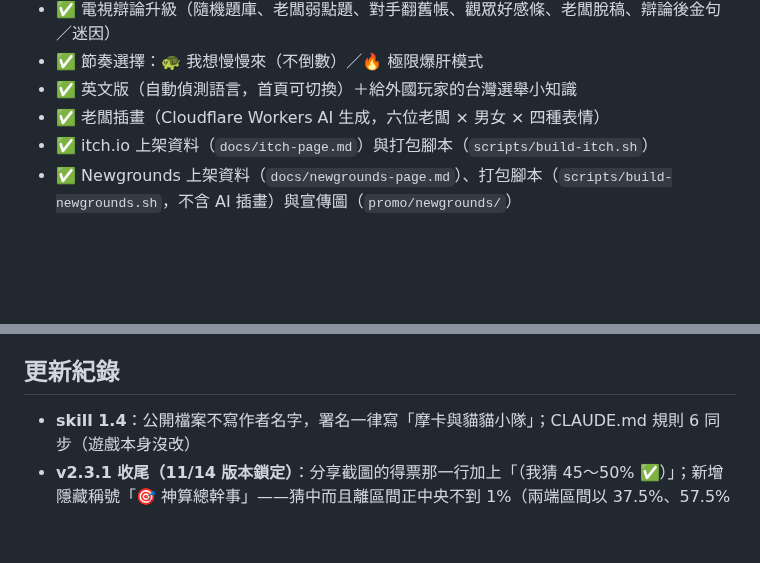
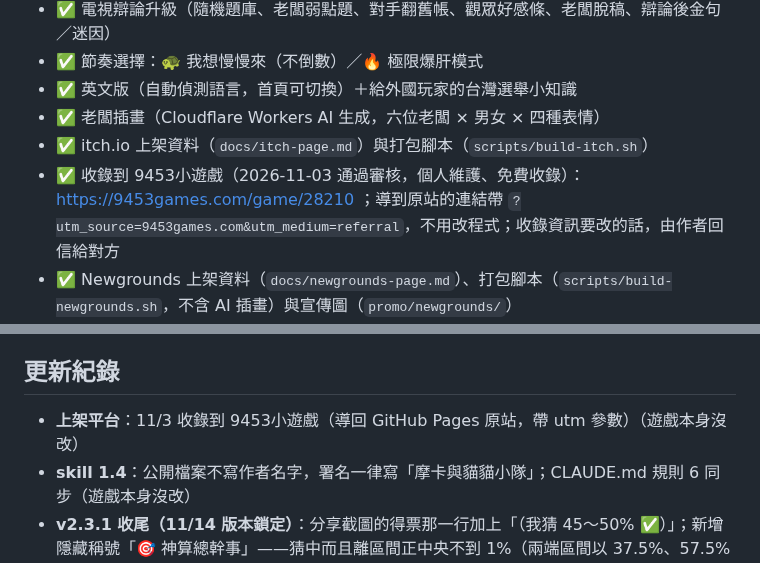
Before and after one commit to mochachen1225-create/my-mayor, a Markdown page: NOTES.md, 2 parts joined by grey strips. GitHub-like rendering; blank space fills up the shorter version.

Commit message:
NOTES：記錄收錄到 9453小遊戲
Co-Authored-By: Claude Opus 5.5 <noreply@anthropic.com>
Claude-Session: https://claude.ai/code/session_013f8pXavk24XfraPszuN1my

```diff
--- a/NOTES.md
+++ b/NOTES.md
@@ -14,6 +14,7 @@
 - ✅ 英文版（自動偵測語言，首頁可切換）＋給外國玩家的台灣選舉小知識
 - ✅ 老闆插畫（Cloudflare Workers AI 生成，六位老闆 × 男女 × 四種表情）
 - ✅ itch.io 上架資料（`docs/itch-page.md`）與打包腳本（`scripts/build-itch.sh`）
+- ✅ 收錄到 9453小遊戲（2026-11-03 通過審核，個人維護、免費收錄）：https://9453games.com/game/28210 ；導到原站的連結帶 `?utm_source=9453games.com&utm_medium=referral`，不用改程式；收錄資訊要改的話，由作者回信給對方
 - ✅ Newgrounds 上架資料（`docs/newgrounds-page.md`）、打包腳本（`scripts/build-newgrounds.sh`，不含 AI 插畫）與宣傳圖（`promo/newgrounds/`）
 - ✅ 好玩大改版：菜市場掃街小遊戲、脆網友留言、連擊、刺激的開票夜、音效／震動／彩帶／飄字
 - ✅ 每月政見發表（諂媚 vs 逆風）
@@ -81,6 +82,7 @@
 - 依玩家回饋微調難度與事件文字
 
 ## 更新紀錄
+- **上架平台**：11/3 收錄到 9453小遊戲（導回 GitHub Pages 原站，帶 utm 參數）（遊戲本身沒改）
 - **skill 1.4**：公開檔案不寫作者名字，署名一律寫「摩卡與貓貓小隊」；CLAUDE.md 規則 6 同步（遊戲本身沒改）
 - **v2.3.1 收尾（11/14 版本鎖定）**：分享截圖的得票那一行加上「（我猜 45～50% ✅）」；新增隱藏稱號「🎯 神算總幹事」——猜中而且離區間正中央不到 1%（兩端區間以 37.5%、57.5% 當中央），圖鑑沒拿到時只寫「隱藏稱號」，開票夜顯示「正中紅心！」；稱號共 14 種。skill 兩輪：①玩家評審——分享截圖得票行變長，字會自動縮小，390 寬實測仍清楚；圖鑑隱藏格子跟其他格子一樣有說明列，不會像壞掉。②加樂趣——新點子（今日挑戰成績顯示猜測結果、正中紅心專屬表情）照總編安排只列進「還沒做的想法」，不加進 11/14。engine 沒動，結局數不變
 - **v2.3.1 追加（總編轉作者：B、C 都做）**：B 分享文字前面加上「開票前我猜 45～50%，結果 47.2%（猜中了！）」；C 開票後老闆對你的猜測有反應（`guessReaction()`，猜中／猜太低／猜太高 × 當選／落選，各 2 句隨機，中英都有）。skill 兩輪：①玩家評審——猜得票率完全沒有依據、等於亂猜（已改：猜測卡顯示最後一次內參民調和沒表態比例，讓猜測變成判斷）；另外兩處（開票夜文字變多、猜測卡多一次點擊）觀察中。②加樂趣——做了「差一點」：沒猜中但離區間不到 1% 時顯示「只差 0.4%，好可惜！」；分享截圖印猜測結果、±1% 的「神算」隱藏稱號交總編。engine 沒動，結局數不變
```
